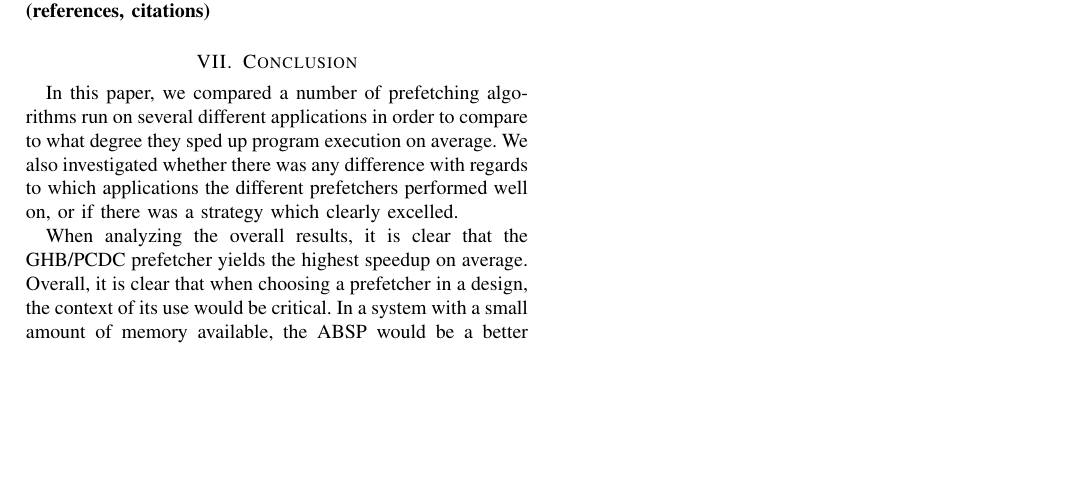
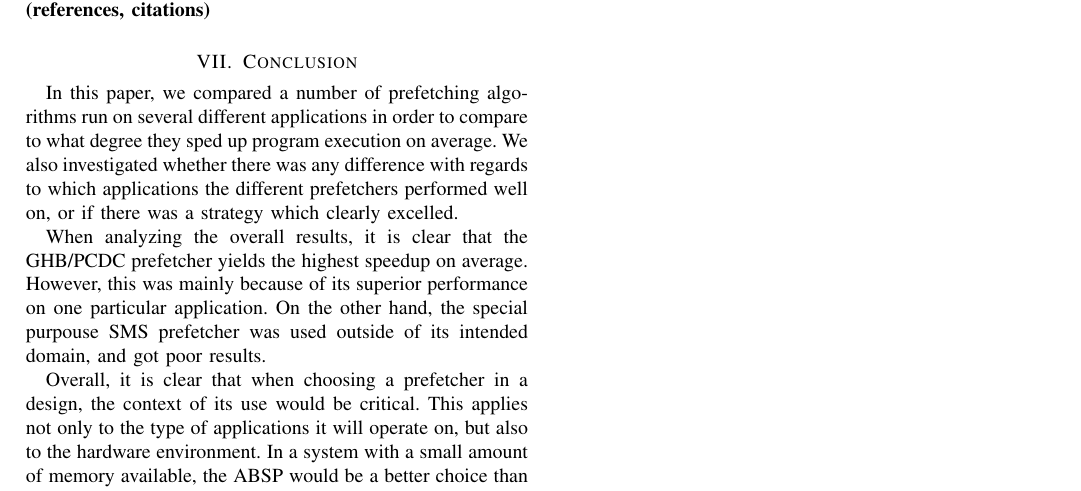
Before and after one commit to hakonfam/TDT4260, a LaTeX paper (report/main.tex, which reads report/conclusion.tex): part of page 6 of 6, cut so that both start at the same text, the shorter picture padded with empty space. Compiled offline with pdfLaTeX.

Commit message:
Finpusset på rapport

```diff
--- a/report/conclusion.tex
+++ b/report/conclusion.tex
@@ -15,6 +15,8 @@ there was any difference with regards to which applications the
 different prefetchers performed well on, or if there was a strategy
 which clearly excelled.
 
-When analyzing the overall results, it is clear that the GHB/PCDC prefetcher yields the highest speedup on average. Overall, it is clear that when choosing a prefetcher in a design, the context of its use would be critical. In a system with a small amount of memory available, the ABSP would be a better choice than the SMS prefetcher, whereas a database system would get the best performance gain using an SMS prefetcher \cite{sms-is-best}.
+When analyzing the overall results, it is clear that the GHB/PCDC prefetcher yields the highest speedup on average. However, this was mainly because of its superior performance on one particular application. On the other hand, the special purpouse SMS prefetcher was used outside of its intended domain, and got poor results.
+
+Overall, it is clear that when choosing a prefetcher in a design, the context of its use would be critical. This applies not only to the type of applications it will operate on, but also to the hardware environment. In a system with a small amount of memory available, the ABSP would be a better choice than the SMS prefetcher, whereas a database system would get the best performance gain using an SMS prefetcher \cite{sms-is-best}.
 
 All in all, we have seen that prefetchers vary wastly in complexity, and in performance gains. Different types of applications get varying speedups from the same prefetcher. For same specific tasks (HPC), creating a tailor-made prefetcher for one kind of application might be worth the effort, as opposed to using a general one.
```
